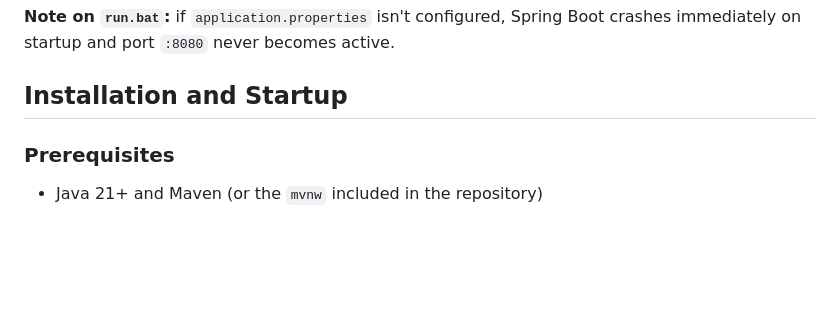
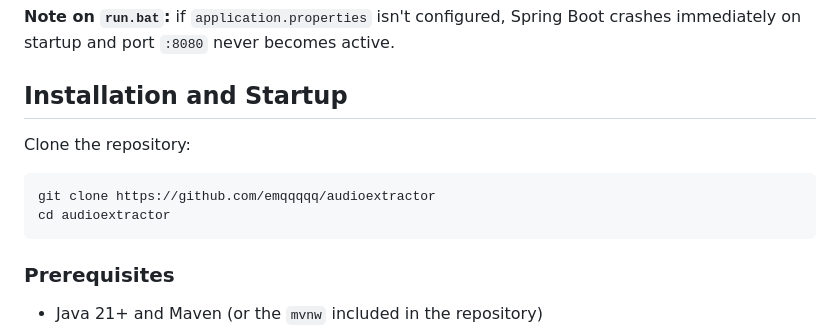
Before and after one commit to emqqqqq/audioextractor, a Markdown page: README.md, the part around the change. Rendered like a GitHub page; blank space fills up the shorter version.

````diff
--- a/README.md
+++ b/README.md
@@ -101,6 +101,13 @@ A (free) Groq API key can be obtained from console.groq.com.
 
 ## Installation and Startup
 
+Clone the repository:
+
+```bash
+git clone https://github.com/emqqqqq/audioextractor
+cd audioextractor
+```
+
 ### Prerequisites
 
 - Java 21+ and Maven (or the `mvnw` included in the repository)
````
